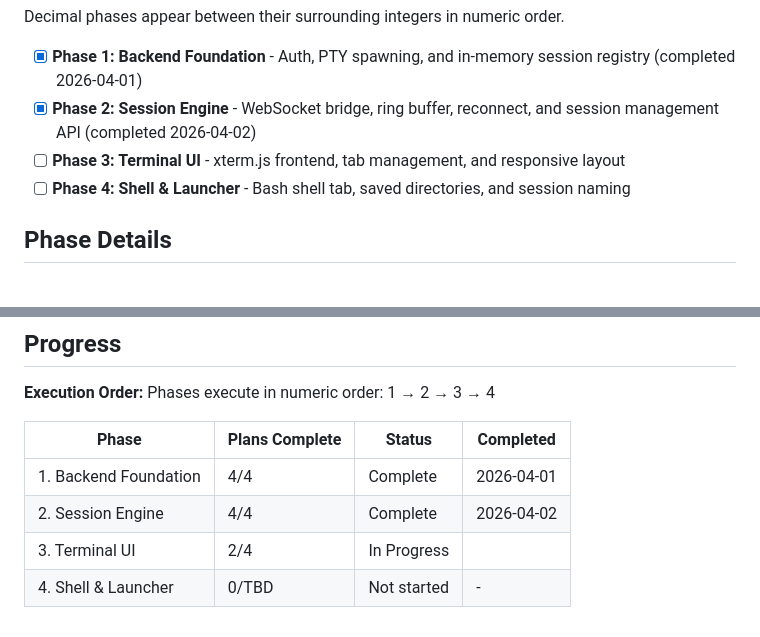
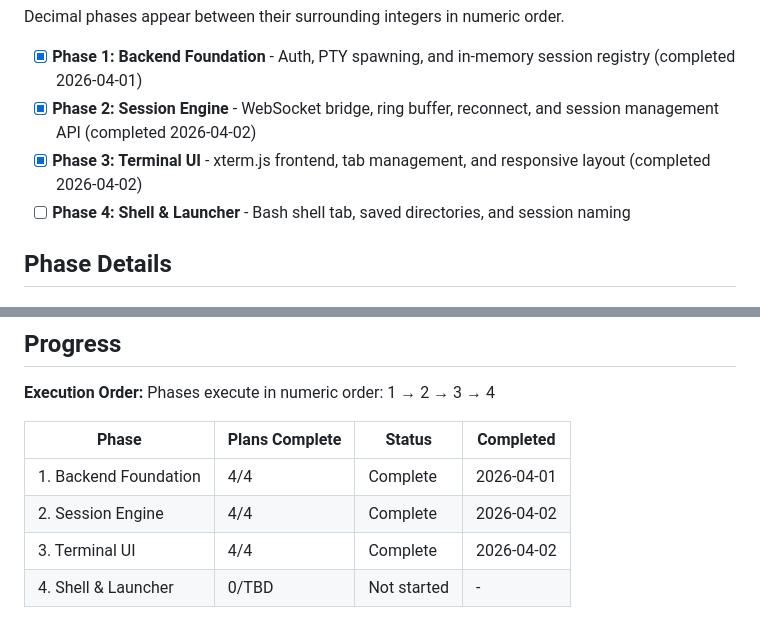
Before and after one commit to Eco-Basics/VPS-Interface, a Markdown page: .planning/ROADMAP.md, 2 parts joined by grey strips. Rendered like a GitHub page.

```diff
--- a/.planning/ROADMAP.md
+++ b/.planning/ROADMAP.md
@@ -14,7 +14,7 @@ Decimal phases appear between their surrounding integers in numeric order.
 
 - [x] **Phase 1: Backend Foundation** - Auth, PTY spawning, and in-memory session registry (completed 2026-04-01)
 - [x] **Phase 2: Session Engine** - WebSocket bridge, ring buffer, reconnect, and session management API (completed 2026-04-02)
-- [ ] **Phase 3: Terminal UI** - xterm.js frontend, tab management, and responsive layout
+- [x] **Phase 3: Terminal UI** - xterm.js frontend, tab management, and responsive layout (completed 2026-04-02)
 - [ ] **Phase 4: Shell & Launcher** - Bash shell tab, saved directories, and session naming
 
 ## Phase Details
@@ -78,5 +78,5 @@ Phases execute in numeric order: 1 → 2 → 3 → 4
 |-------|----------------|--------|-----------|
 | 1. Backend Foundation | 4/4 | Complete    | 2026-04-01 |
 | 2. Session Engine | 4/4 | Complete   | 2026-04-02 |
-| 3. Terminal UI | 2/4 | In Progress|  |
+| 3. Terminal UI | 4/4 | Complete   | 2026-04-02 |
 | 4. Shell & Launcher | 0/TBD | Not started | - |
```
Also changed, not shown: .planning/STATE.md (+12 -9 lines), 1 other file.
